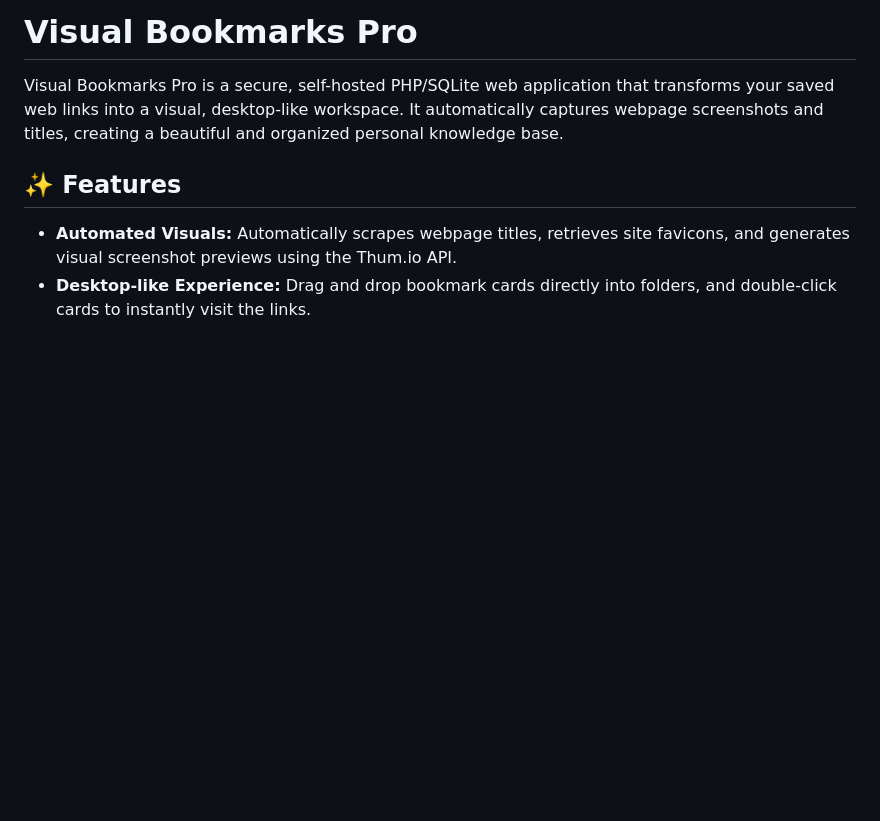
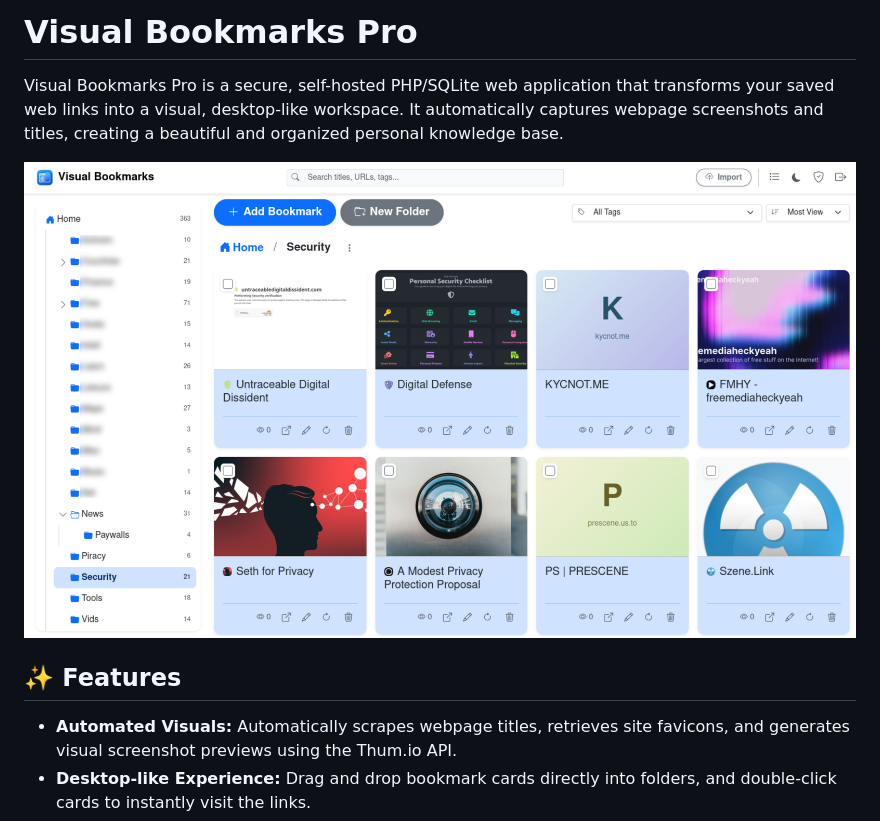
Before and after one commit to QuickTimeTech/Visual-Bookmarks-Pro, a Markdown page: README.md, the part around the change. GitHub-like rendering; pictures changed too: preview.png (added); blank space fills up the shorter version.

Commit message:
Add a screenshot to the README

```diff
--- a/README.md
+++ b/README.md
@@ -1,6 +1,8 @@
 # Visual Bookmarks Pro
 
 Visual Bookmarks Pro is a secure, self-hosted PHP/SQLite web application that transforms your saved web links into a visual, desktop-like workspace. It automatically captures webpage screenshots and titles, creating a beautiful and organized personal knowledge base.
+
+![Visual Bookmarks Pro with the folder tree on the left and folder cards showing previews of their links](preview.png)
 
 ## ✨ Features
 
```
